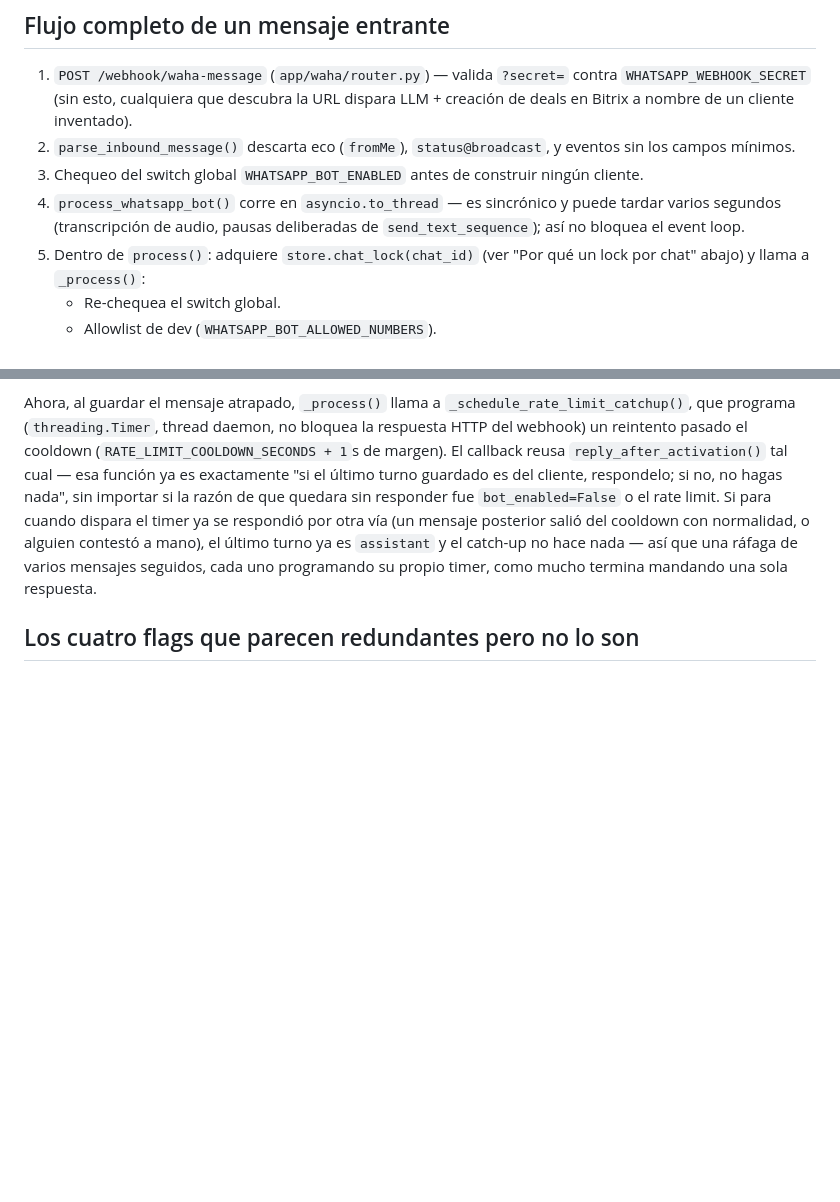
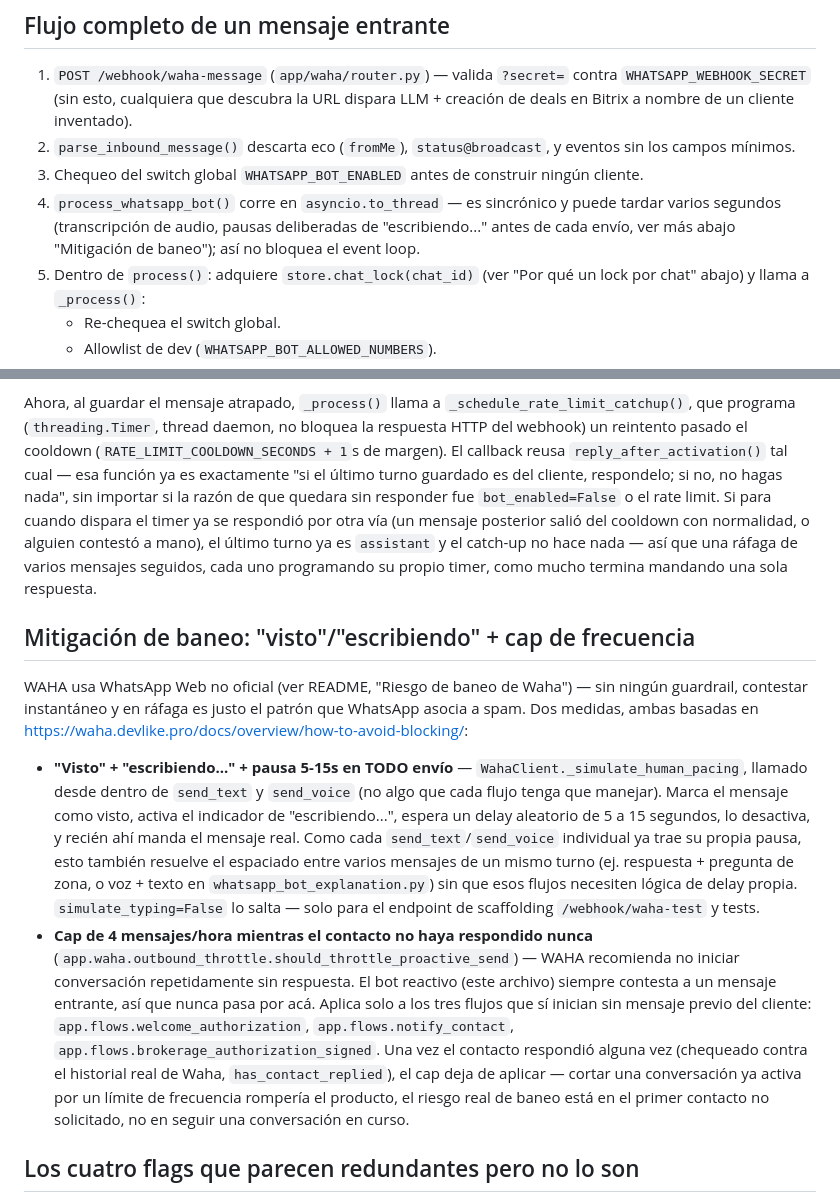
Before and after one commit to SanAfaGal/bitrix-hub, a Markdown page: docs/whatsapp-bot.md, 2 parts joined by grey strips. GitHub-like rendering; blank space fills up the shorter version.

Commit message:
docs: documenta las medidas anti-baneo de WhatsApp
Deja constancia en el README y en docs/whatsapp-bot.md de los
guardrails de codigo ya implementados (visto/escribiendo/pausa, cap
de frecuencia) y de lo que sigue siendo responsabilidad operativa
(perfil de la sesion de Waha, no usar estos flujos para campanas
masivas).

```diff
--- a/docs/whatsapp-bot.md
+++ b/docs/whatsapp-bot.md
@@ -56,8 +56,9 @@ endpoints), `app/waha/phone.py` (conversión teléfono ↔ `chatId`).
 3. Chequeo del switch global `WHATSAPP_BOT_ENABLED` antes de construir
    ningún cliente.
 4. `process_whatsapp_bot()` corre en `asyncio.to_thread` — es sincrónico y
-   puede tardar varios segundos (transcripción de audio, pausas
-   deliberadas de `send_text_sequence`); así no bloquea el event loop.
+   puede tardar varios segundos (transcripción de audio, pausas deliberadas
+   de "escribiendo..." antes de cada envío, ver más abajo "Mitigación de
+   baneo"); así no bloquea el event loop.
 5. Dentro de `process()`: adquiere `store.chat_lock(chat_id)` (ver
    "Por qué un lock por chat" abajo) y llama a `_process()`:
    - Re-chequea el switch global.
@@ -215,6 +216,37 @@ contestó a mano), el último turno ya es `assistant` y el catch-up no hace
 nada — así que una ráfaga de varios mensajes seguidos, cada uno programando
 su propio timer, como mucho termina mandando una sola respuesta.
 
+## Mitigación de baneo: "visto"/"escribiendo" + cap de frecuencia
+
+WAHA usa WhatsApp Web no oficial (ver README, "Riesgo de baneo de Waha") —
+sin ningún guardrail, contestar instantáneo y en ráfaga es justo el patrón
+que WhatsApp asocia a spam. Dos medidas, ambas basadas en
+https://waha.devlike.pro/docs/overview/how-to-avoid-blocking/:
+
+- **"Visto" + "escribiendo..." + pausa 5-15s en TODO envío** —
+  `WahaClient._simulate_human_pacing`, llamado desde dentro de `send_text` y
+  `send_voice` (no algo que cada flujo tenga que manejar). Marca el mensaje
+  como visto, activa el indicador de "escribiendo...", espera un delay
+  aleatorio de 5 a 15 segundos, lo desactiva, y recién ahí manda el mensaje
+  real. Como cada `send_text`/`send_voice` individual ya trae su propia
+  pausa, esto también resuelve el espaciado entre varios mensajes de un
+  mismo turno (ej. respuesta + pregunta de zona, o voz + texto en
+  `whatsapp_bot_explanation.py`) sin que esos flujos necesiten lógica de
+  delay propia. `simulate_typing=False` lo salta — solo para el endpoint de
+  scaffolding `/webhook/waha-test` y tests.
+- **Cap de 4 mensajes/hora mientras el contacto no haya respondido nunca**
+  (`app.waha.outbound_throttle.should_throttle_proactive_send`) — WAHA
+  recomienda no iniciar conversación repetidamente sin respuesta. El bot
+  reactivo (este archivo) siempre contesta a un mensaje entrante, así que
+  nunca pasa por acá. Aplica solo a los tres flujos que sí inician sin
+  mensaje previo del cliente: `app.flows.welcome_authorization`,
+  `app.flows.notify_contact`, `app.flows.brokerage_authorization_signed`.
+  Una vez el contacto respondió alguna vez (chequeado contra el historial
+  real de Waha, `has_contact_replied`), el cap deja de aplicar — cortar una
+  conversación ya activa por un límite de frecuencia rompería el producto,
+  el riesgo real de baneo está en el primer contacto no solicitado, no en
+  seguir una conversación en curso.
+
 ## Los cuatro flags que parecen redundantes pero no lo son
 
 - **`explanation_sent`** — ¿ya se mandó el texto+voz+pregunta de
```
Also changed, not shown: README.md (+11 -1 lines).
